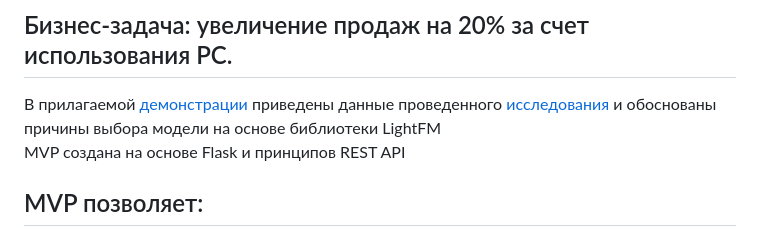
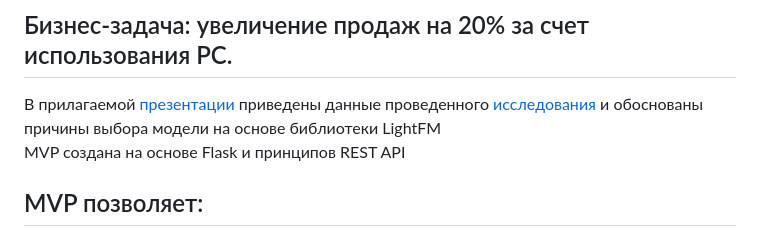
Before and after one commit to PavelNovikov888/RC_prod, a Markdown page: README.md, the part around the change. Drawn GitHub-style.

```diff
--- a/README.md
+++ b/README.md
@@ -2,7 +2,7 @@
 С помощью данной MVP(минимально жизнеспособный продукт) демонстрируется работа модели рекомендательной системы(РС) интернет-магазина.
 
 ## Бизнес-задача: увеличение продаж на 20% за счет использования РС.
-В прилагаемой [демонстрации](https://github.com/PavelNovikov888/RC_prod/blob/master/RS_presentation.odp) приведены данные проведенного [исследования](https://github.com/PavelNovikov888/RC_prod/blob/master/RS_research_kaggle.ipynb) и обоснованы причины выбора модели на основе библиотеки LightFM
+В прилагаемой [презентации](https://github.com/PavelNovikov888/RC_prod/blob/master/RS_presentation.odp) приведены данные проведенного [исследования](https://github.com/PavelNovikov888/RC_prod/blob/master/RS_research_kaggle.ipynb) и обоснованы причины выбора модели на основе библиотеки LightFM
 MVP создана на основе Flask и принципов REST API
 
 ## MVP позволяет:
```
